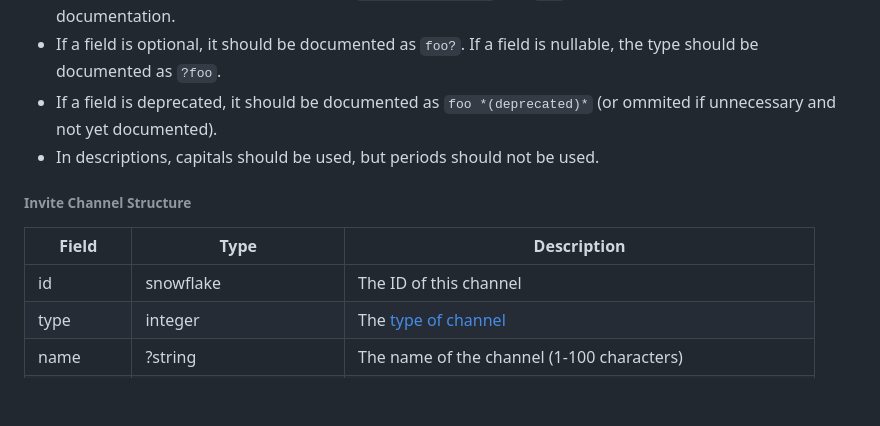
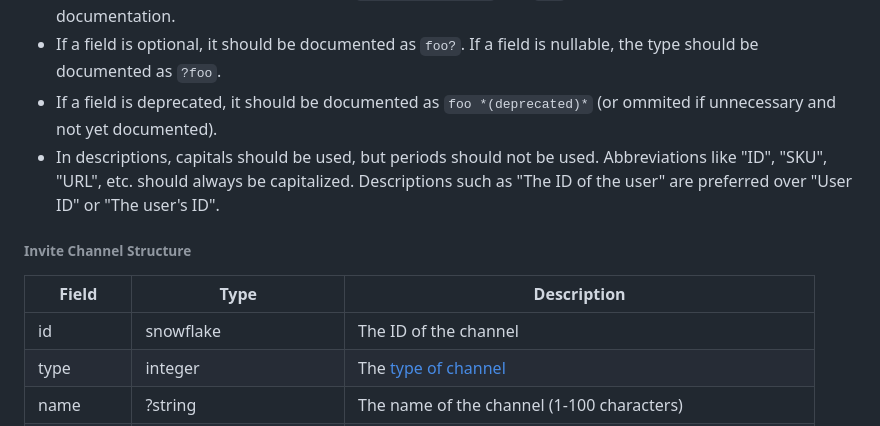
Before and after one commit to discord-userdoccers/discord-userdoccers, a Markdown page: CONTRIBUTING.md, the part around the change. Drawn GitHub-style; blank space fills up the shorter version.

```diff
--- a/CONTRIBUTING.md
+++ b/CONTRIBUTING.md
@@ -33,13 +33,13 @@ Within tables:
 - Base types should be documented as `snowflake`, `string`, `integer`, or `boolean`. If the type is an object, it should be documented as `foo object` and `foo` should be linked to the object's documentation. If the type is an array, it should be documented as `array[foo object]` and `foo` should be linked to the object's documentation.
 - If a field is optional, it should be documented as `foo?`. If a field is nullable, the type should be documented as `?foo`.
 - If a field is deprecated, it should be documented as `foo *(deprecated)*` (or ommited if unnecessary and not yet documented).
-- In descriptions, capitals should be used, but periods should not be used.
+- In descriptions, capitals should be used, but periods should not be used. Abbreviations like "ID", "SKU", "URL", etc. should always be capitalized. Descriptions such as "The ID of the user" are preferred over "User ID" or "The user's ID".
 
 ###### Invite Channel Structure
 
 | Field       | Type                                                      | Description                                                    |
 | ----------- | --------------------------------------------------------- | -------------------------------------------------------------- |
-| id          | snowflake                                                 | The ID of this channel                                         |
+| id          | snowflake                                                 | The ID of the channel                                          |
 | type        | integer                                                   | The [type of channel](/resources/channel#channel-types)        |
 | name        | ?string                                                   | The name of the channel (1-100 characters)                     |
 | recipients? | array[partial [user](/resources/user#user-object) object] | The recipients of the DM; only the `username` field is present |
```
